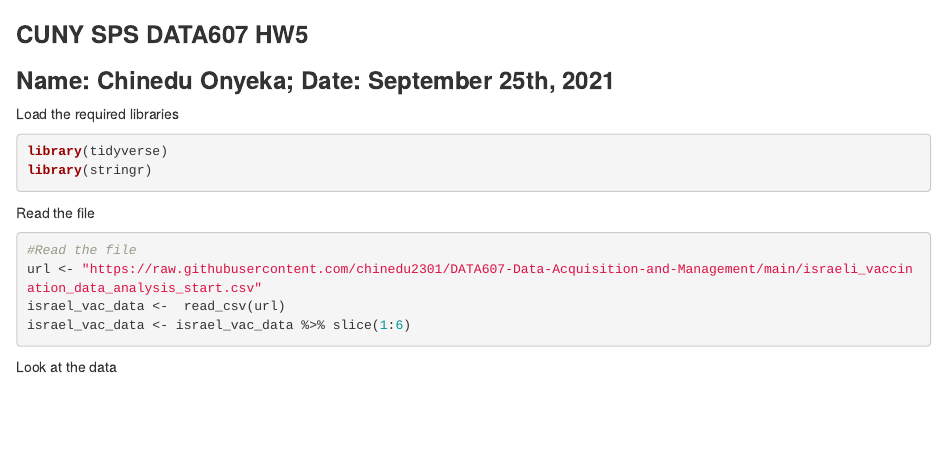
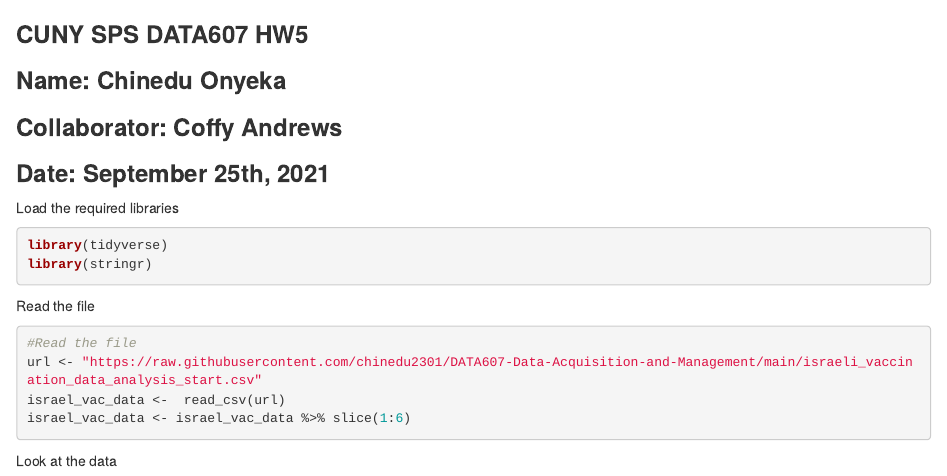
Before and after one commit to chinedu2301/DATA607-Data-Acquisition-and-Management, an R Markdown document (Chinedu_CUNY_SPS_DATA607_HW5.Rmd): the page in a window 1100 px wide, from its top. Rendered offline with R 4.5, knitr and Pandoc, with nearby package versions.

Commit message:
Add files via upload

````diff
--- a/Chinedu_CUNY_SPS_DATA607_HW5.Rmd
+++ b/Chinedu_CUNY_SPS_DATA607_HW5.Rmd
@@ -1,5 +1,7 @@
 ### **CUNY SPS DATA607 HW5**
-### **Name: Chinedu Onyeka; Date: September 25th, 2021**
+### **Name: Chinedu Onyeka**
+### **Collaborator: Coffy Andrews**
+### **Date: September 25th, 2021**
 
 
 ```{r setup, include=FALSE}
````
